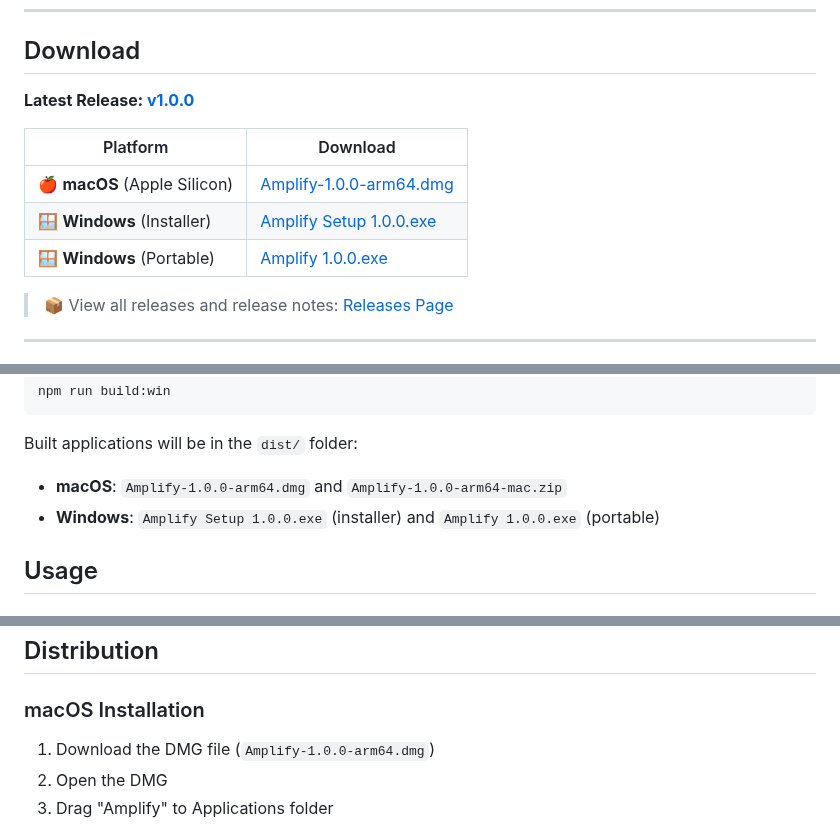
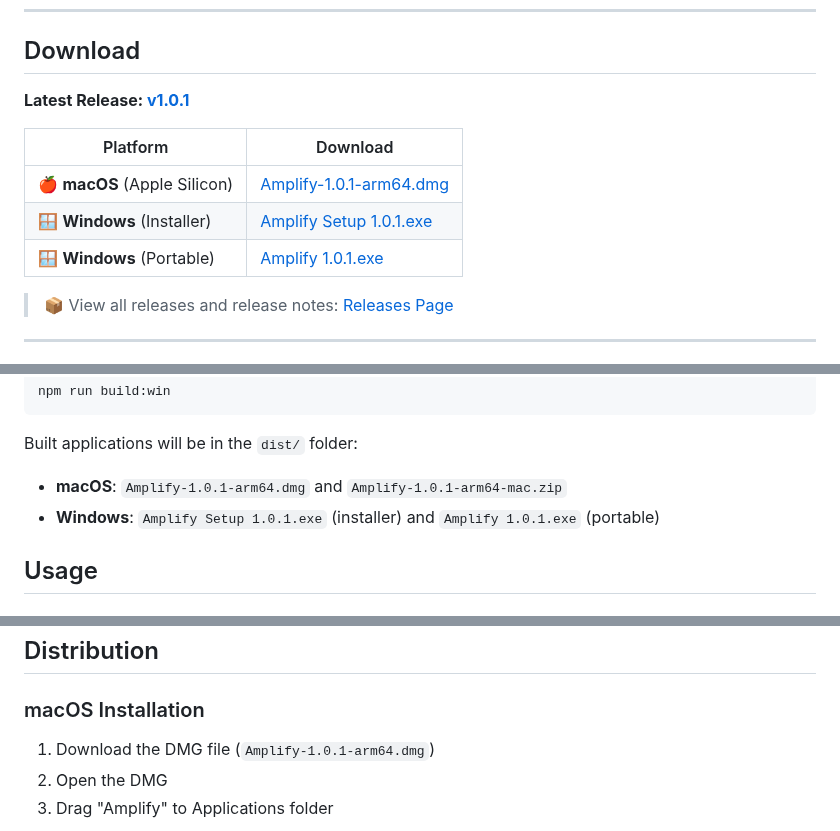
Before and after one commit to umzcio/amplify-desktop-client, a Markdown page: README.md, 3 parts joined by grey strips. Rendered like a GitHub page.

Commit message:
Update README download links to v1.0.1
🤖 Generated with [Claude Code](https://claude.com/claude-code)

Co-Authored-By: Claude <noreply@anthropic.com>

````diff
--- a/README.md
+++ b/README.md
@@ -33,13 +33,13 @@ Desktop wrapper for University of Montana's implementation of Amplify, providing
 
 ## Download
 
-**Latest Release: [v1.0.0](https://github.com/umzcio/Amplify-Desktop-Client/releases/latest)**
+**Latest Release: [v1.0.1](https://github.com/umzcio/Amplify-Desktop-Client/releases/latest)**
 
 | Platform | Download |
 |----------|----------|
-| 🍎 **macOS** (Apple Silicon) | [Amplify-1.0.0-arm64.dmg](https://github.com/umzcio/Amplify-Desktop-Client/releases/download/v1.0.0/Amplify-1.0.0-arm64.dmg) |
-| 🪟 **Windows** (Installer) | [Amplify Setup 1.0.0.exe](https://github.com/umzcio/Amplify-Desktop-Client/releases/download/v1.0.0/Amplify.Setup.1.0.0.exe) |
-| 🪟 **Windows** (Portable) | [Amplify 1.0.0.exe](https://github.com/umzcio/Amplify-Desktop-Client/releases/download/v1.0.0/Amplify.1.0.0.exe) |
+| 🍎 **macOS** (Apple Silicon) | [Amplify-1.0.1-arm64.dmg](https://github.com/umzcio/Amplify-Desktop-Client/releases/download/v1.0.1/Amplify-1.0.1-arm64.dmg) |
+| 🪟 **Windows** (Installer) | [Amplify Setup 1.0.1.exe](https://github.com/umzcio/Amplify-Desktop-Client/releases/download/v1.0.1/Amplify.Setup.1.0.1.exe) |
+| 🪟 **Windows** (Portable) | [Amplify 1.0.1.exe](https://github.com/umzcio/Amplify-Desktop-Client/releases/download/v1.0.1/Amplify.1.0.1.exe) |
 
 > 📦 View all releases and release notes: [Releases Page](https://github.com/umzcio/Amplify-Desktop-Client/releases)
 
@@ -109,8 +109,8 @@ npm run build:win
 ```
 
 Built applications will be in the `dist/` folder:
-- **macOS**: `Amplify-1.0.0-arm64.dmg` and `Amplify-1.0.0-arm64-mac.zip`
-- **Windows**: `Amplify Setup 1.0.0.exe` (installer) and `Amplify 1.0.0.exe` (portable)
+- **macOS**: `Amplify-1.0.1-arm64.dmg` and `Amplify-1.0.1-arm64-mac.zip`
+- **Windows**: `Amplify Setup 1.0.1.exe` (installer) and `Amplify 1.0.1.exe` (portable)
 
 ## Usage
 
@@ -180,7 +180,7 @@ Amplify-Mac-Desktop/
 ## Distribution
 
 ### macOS Installation
-1. Download the DMG file (`Amplify-1.0.0-arm64.dmg`)
+1. Download the DMG file (`Amplify-1.0.1-arm64.dmg`)
 2. Open the DMG
 3. Drag "Amplify" to Applications folder
 
````
